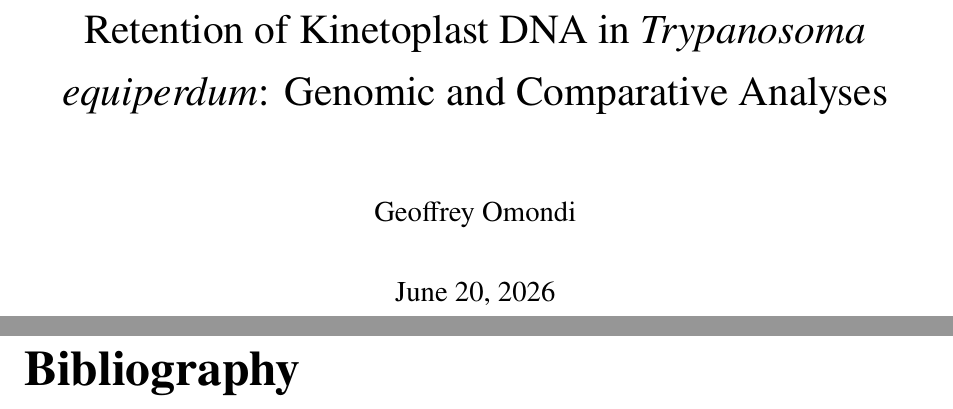
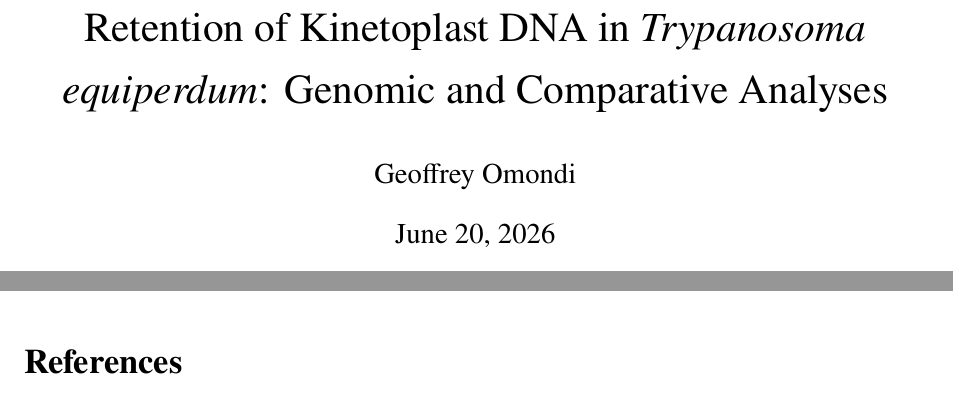
Before and after one commit to OchiengGeoffrey/trypkdna-analysis, a LaTeX paper (00_manuscript/latex/main.tex): two parts of pages 1 and 7 of 7 before the commit and two parts of pages 1 and 5 of 5 after it, joined at a grey line, cut so that both start at the same text. Compiled offline with pdfLaTeX.

Commit message:
Fixed Latex chapter/section issue

```diff
--- a/00_manuscript/latex/main.tex
+++ b/00_manuscript/latex/main.tex
@@ -1,4 +1,4 @@
-\documentclass[12pt]{report}
+\documentclass[12pt]{article}
 
 % ============================================================
 % ENCODING AND FONTS
```
